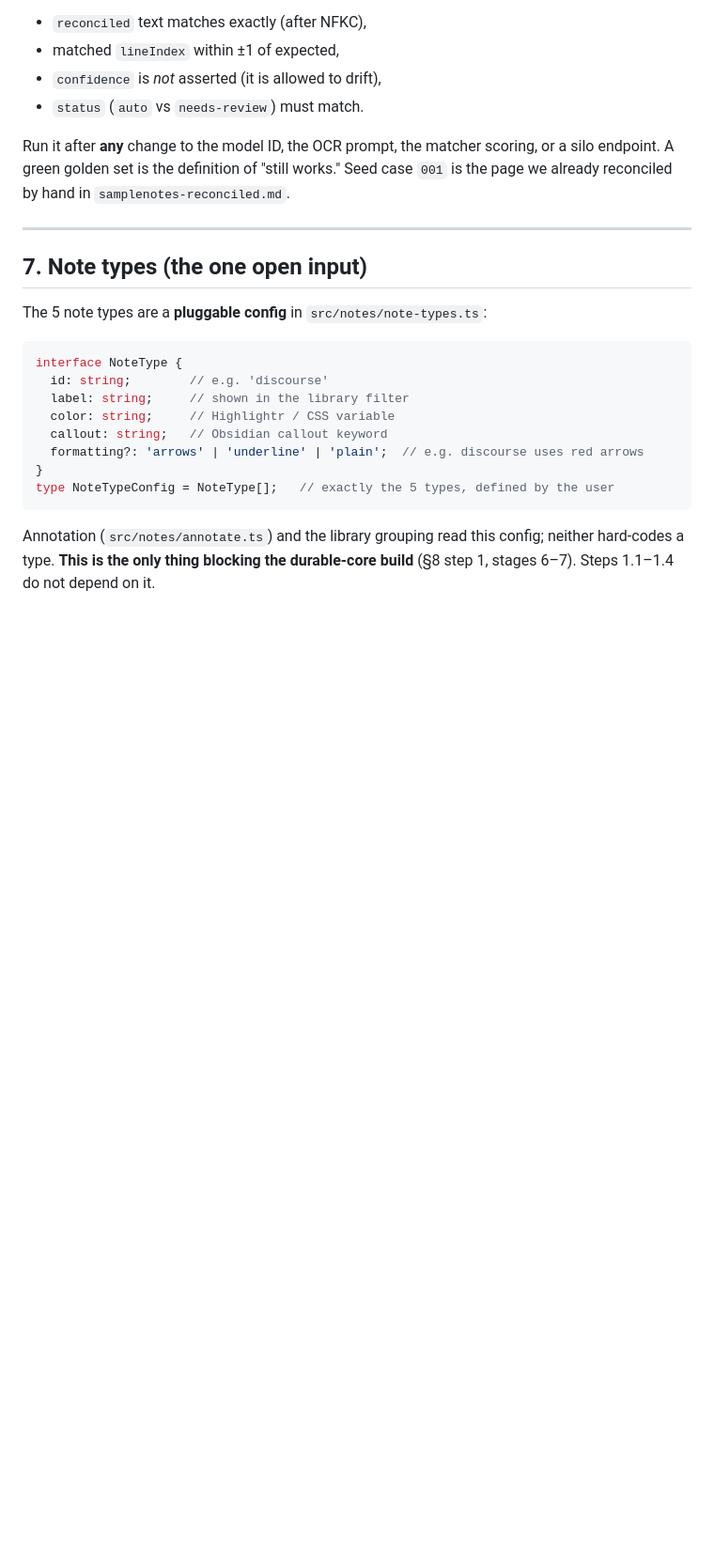
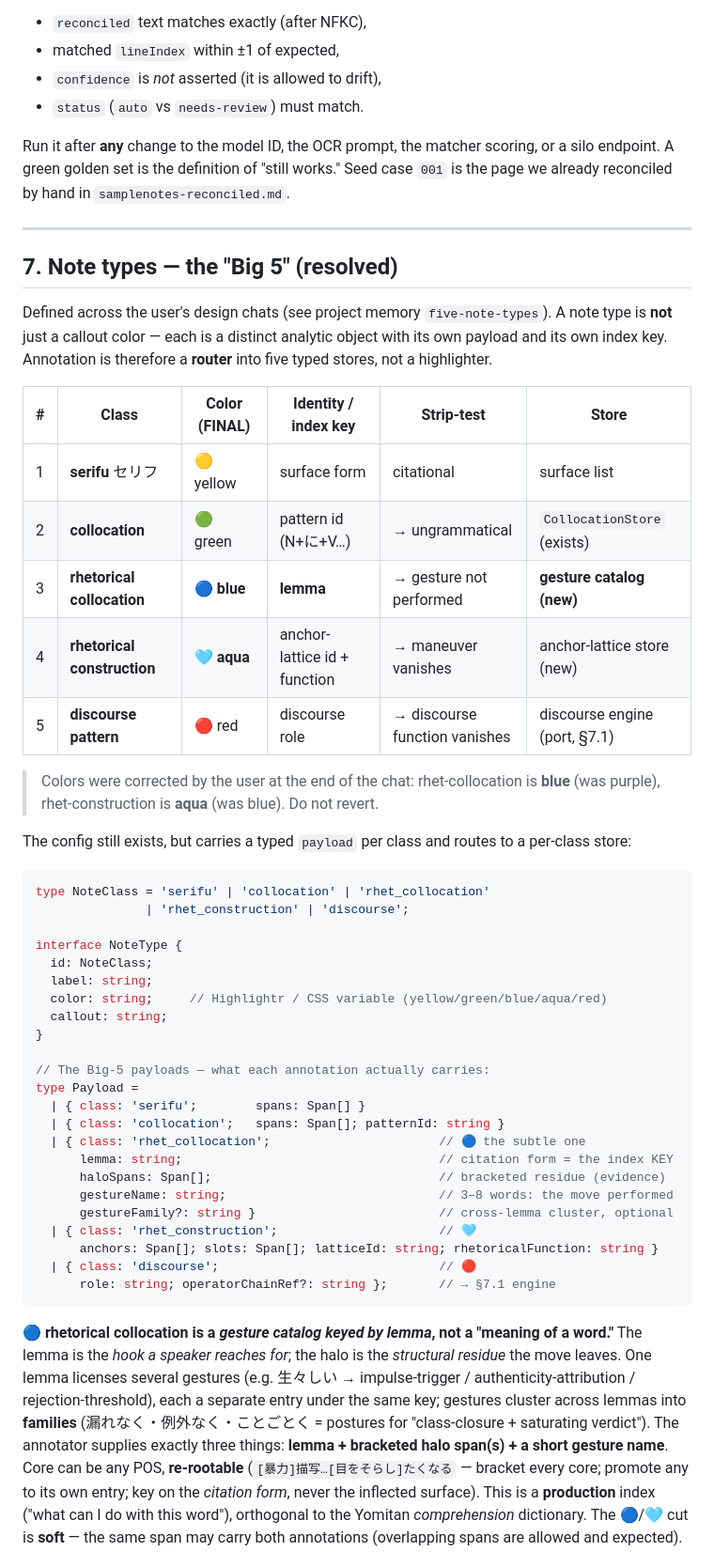
Before and after one commit to silasnahan-sys/jp-collocations, a Markdown page: DESIGN.md, the part around one of its changes. Shown at 94% size. Drawn GitHub-style; blank space fills up the shorter version.

````diff
--- a/DESIGN.md
+++ b/DESIGN.md
@@ -243,21 +244,64 @@ works." Seed case `001` is the page we already reconciled by hand in
 
 ---
 
-## 7. Note types (the one open input)
+## 7. Note types — the "Big 5" (resolved)
 
-The 5 note types are a **pluggable config** in `src/notes/note-types.ts`:
+Defined across the user's design chats (see project memory `five-note-types`).
+A note type is **not** just a callout color — each is a distinct analytic object
+with its own payload and its own index key. Annotation is therefore a **router**
+into five typed stores, not a highlighter.
+
+| # | Class | Color (FINAL) | Identity / index key | Strip-test | Store |
+|---|---|---|---|---|---|
+| 1 | **serifu** セリフ | 🟡 yellow | surface form | citational | surface list |
+| 2 | **collocation** | 🟢 green | pattern id (N+に+V…) | → ungrammatical | `CollocationStore` (exists) |
+| 3 | **rhetorical collocation** | 🔵 **blue** | **lemma** | → gesture not performed | **gesture catalog (new)** |
+| 4 | **rhetorical construction** | 🩵 **aqua** | anchor-lattice id + function | → maneuver vanishes | anchor-lattice store (new) |
+| 5 | **discourse pattern** | 🔴 red | discourse role | → discourse function vanishes | discourse engine (port, §7.1) |
+
+> Colors were corrected by the user at the end of the chat: rhet-collocation is
+> **blue** (was purple), rhet-construction is **aqua** (was blue). Do not revert.
+
+The config still exists, but carries a typed `payload` per class and routes to a
+per-class store:
 
 ```ts
+type NoteClass = 'serifu' | 'collocation' | 'rhet_collocation'
+               | 'rhet_construction' | 'discourse';
+
 interface NoteType {
-  id: string;        // e.g. 'discourse'
-  label: string;     // shown in the library filter
-  color: string;     // Highlightr / CSS variable
-  callout: string;   // Obsidian callout keyword
-  formatting?: 'arrows' | 'underline' | 'plain';  // e.g. discourse uses red arrows
+  id: NoteClass;
+  label: string;
+  color: string;     // Highlightr / CSS variable (yellow/green/blue/aqua/red)
+  callout: string;
 }
-type NoteTypeConfig = NoteType[];   // exactly the 5 types, defined by the user
+
+// The Big-5 payloads — what each annotation actually carries:
+type Payload =
+  | { class: 'serifu';        spans: Span[] }
+  | { class: 'collocation';   spans: Span[]; patternId: string }
+  | { class: 'rhet_collocation';                       // 🔵 the subtle one
+      lemma: string;                                   // citation form = the index KEY
+      haloSpans: Span[];                               // bracketed residue (evidence)
+      gestureName: string;                             // 3–8 words: the move performed
+      gestureFamily?: string }                         // cross-lemma cluster, optional
+  | { class: 'rhet_construction';                      // 🩵
+      anchors: Span[]; slots: Span[]; latticeId: string; rhetoricalFunction: string }
+  | { class: 'discourse';                              // 🔴
+      role: string; operatorChainRef?: string };       // → §7.1 engine
 ```
 
-Annotation (`src/notes/annotate.ts`) and the library grouping read this config;
-neither hard-codes a type. **This is the only thing blocking the durable-core
-build** (§8 step 1, stages 6–7). Steps 1.1–1.4 do not depend on it.
+**🔵 rhetorical collocation is a *gesture catalog keyed by lemma*, not a "meaning
+of a word."** The lemma is the *hook a speaker reaches for*; the halo is the
+*structural residue* the move leaves. One lemma licenses several gestures (e.g.
+生々しい → impulse-trigger / authenticity-attribution / rejection-threshold), each
+a separate entry under the same key; gestures cluster across lemmas into
+**families** (漏れなく・例外なく・ことごとく = postures for "class-closure +
+saturating verdict"). The annotator supplies exactly three things: **lemma +
+bracketed halo span(s) + a short gesture name**. Core can be any POS,
+**re-rootable** (`[暴力]描写…[目をそらし]たくなる` — bracket every core; promote any to
+its own entry; key on the *citation form*, never the inflected surface). This is
+a **production** index ("what can I do with this word"), orthogonal to the
+Yomitan *comprehension* dictionary. The 🔵/🩵 cut is **soft** — the same span may
+carry both annotations (overlapping spans are allowed and expected).
+
````
Also changed, not shown: other parts of DESIGN.md (+57 -6 lines).
